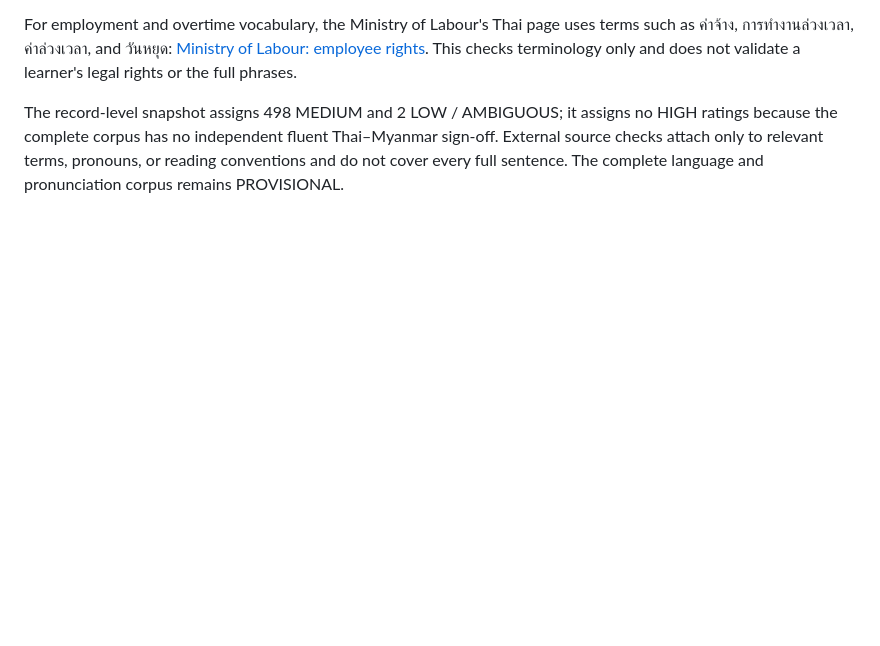
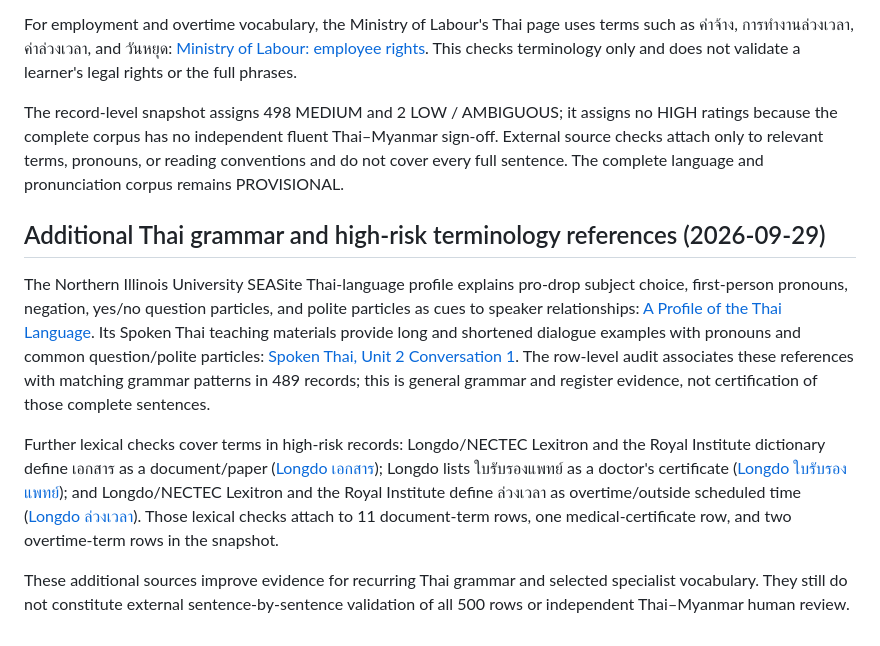
Before and after one commit to sharedbyatt-maker/thai-for-myanmar, a Markdown page: docs/CONTENT_REVIEW_LEDGER.md, the part around the change. Drawn GitHub-style; blank space fills up the shorter version.

Commit message:
Add Thai grammar and terminology source references

```diff
--- a/docs/CONTENT_REVIEW_LEDGER.md
+++ b/docs/CONTENT_REVIEW_LEDGER.md
@@ -574,3 +574,10 @@ For health_food_allergy, a Siriraj Hospital / Mahidol University health page des
 For employment and overtime vocabulary, the Ministry of Labour's Thai page uses terms such as ค่าจ้าง, การทำงานล่วงเวลา, ค่าล่วงเวลา, and วันหยุด: [Ministry of Labour: employee rights](https://www.mol.go.th/employee/%E0%B8%AA%E0%B8%B4%E0%B8%97%E0%B8%98%E0%B8%B4%E0%B8%95%E0%B8%B2%E0%B8%A1%E0%B8%81%E0%B8%8E%E0%B8%AB%E0%B8%A1%E0%B8%B2%E0%B8%A2%E0%B9%81%E0%B8%A3%E0%B8%87%E0%B8%87%E0%B8%B2%E0%B8%99). This checks terminology only and does not validate a learner's legal rights or the full phrases.
 
 The record-level snapshot assigns 498 MEDIUM and 2 LOW / AMBIGUOUS; it assigns no HIGH ratings because the complete corpus has no independent fluent Thai–Myanmar sign-off. External source checks attach only to relevant terms, pronouns, or reading conventions and do not cover every full sentence. The complete language and pronunciation corpus remains PROVISIONAL.
+## Additional Thai grammar and high-risk terminology references (2026-09-29)
+
+The Northern Illinois University SEASite Thai-language profile explains pro-drop subject choice, first-person pronouns, negation, yes/no question particles, and polite particles as cues to speaker relationships: [A Profile of the Thai Language](https://seasite.niu.edu/thai/LLF/profile.htm). Its Spoken Thai teaching materials provide long and shortened dialogue examples with pronouns and common question/polite particles: [Spoken Thai, Unit 2 Conversation 1](https://seasite.niu.edu/Thai/spokenthai/unit2/conversation/conver1.htm). The row-level audit associates these references with matching grammar patterns in 489 records; this is general grammar and register evidence, not certification of those complete sentences.
+
+Further lexical checks cover terms in high-risk records: Longdo/NECTEC Lexitron and the Royal Institute dictionary define เอกสาร as a document/paper ([Longdo เอกสาร](https://dict.longdo.com/search/%E0%B9%80%E0%B8%AD%E0%B8%81%E0%B8%AA%E0%B8%B2%E0%B8%A3)); Longdo lists ใบรับรองแพทย์ as a doctor's certificate ([Longdo ใบรับรองแพทย์](https://dict.longdo.com/search/%E0%B9%83%E0%B8%9A%E0%B8%A3%E0%B8%B1%E0%B8%9A%E0%B8%A3%E0%B8%AD%E0%B8%87%E0%B9%81%E0%B8%พ%E0%B8%97%E0%B8%A2%E0%B9%8C)); and Longdo/NECTEC Lexitron and the Royal Institute define ล่วงเวลา as overtime/outside scheduled time ([Longdo ล่วงเวลา](https://dict.longdo.com/search/%E0%B8%A5%E0%B9%88%E0%B8%A7%E0%B8%87%E0%B9%80%E0%B8%A7%E0%B8%A5%E0%B8%B2)). Those lexical checks attach to 11 document-term rows, one medical-certificate row, and two overtime-term rows in the snapshot.
+
+These additional sources improve evidence for recurring Thai grammar and selected specialist vocabulary. They still do not constitute external sentence-by-sentence validation of all 500 rows or independent Thai–Myanmar human review.
```
